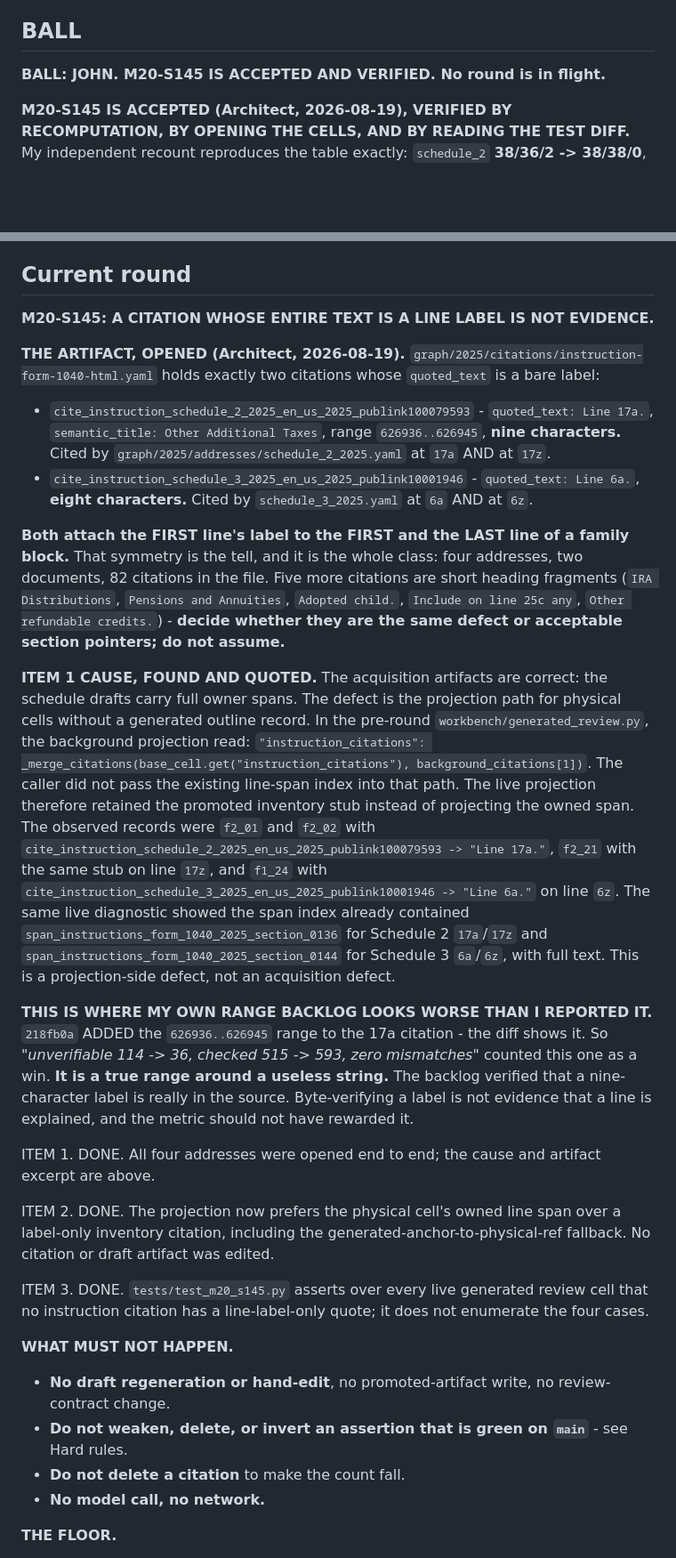
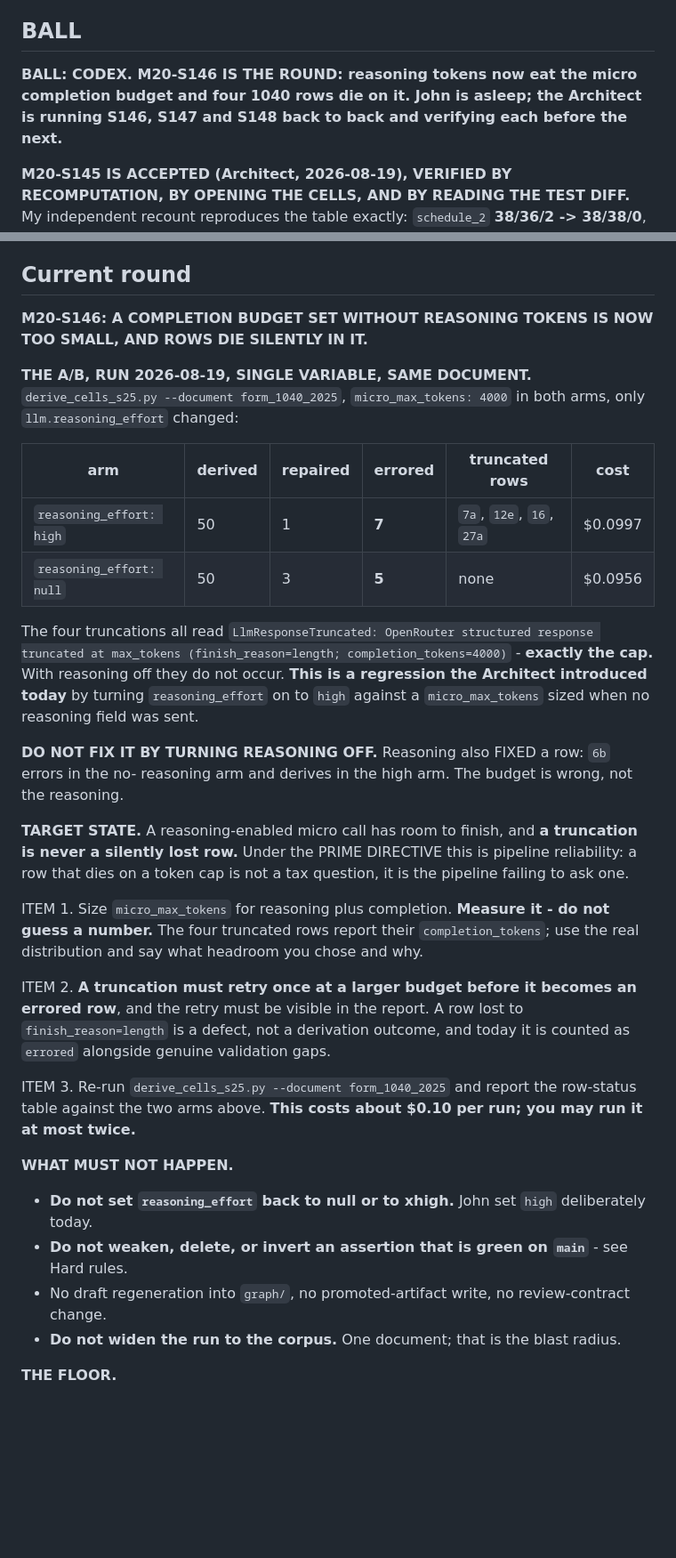
Before and after one commit to JohnKruse/tax_graph, a Markdown page: plans/AGENT_HANDOFF.md, 2 parts joined by grey strips. Shown at 89% size. Rendered like a GitHub page; blank space fills up the shorter version.

Commit message:
docs: spec M20-S146 on the reasoning-token completion budget
Controlled A/B on form_1040_2025, single variable, same micro_max_tokens
of 4000: with reasoning_effort high, rows 7a, 12e, 16 and 27a die with
finish_reason=length at exactly 4000 completion tokens; with reasoning
null none of them truncate. Turning reasoning on today, against a budget
sized when no reasoning field was sent, is the regression.

Reasoning is not the problem: row 6b errors without it and derives with
it. The spec sizes the budget from measurement and makes a truncation
retry once rather than land as a lost row.

Co-Authored-By: Claude Opus 5 <noreply@anthropic.com>

```diff
--- a/plans/AGENT_HANDOFF.md
+++ b/plans/AGENT_HANDOFF.md
@@ -21,7 +21,9 @@ place; do NOT spawn new per-topic note files. Standing rules: `../AGENTS.md`. Ma
 
 ## BALL
 
-**BALL: JOHN. M20-S145 IS ACCEPTED AND VERIFIED. No round is in flight.**
+**BALL: CODEX. M20-S146 IS THE ROUND: reasoning tokens now eat the micro completion budget and
+four 1040 rows die on it. John is asleep; the Architect is running S146, S147 and S148 back to back
+and verifying each before the next.**
 
 **M20-S145 IS ACCEPTED (Architect, 2026-08-19), VERIFIED BY RECOMPUTATION, BY OPENING THE CELLS, AND
 BY READING THE TEST DIFF.** My independent recount reproduces the table exactly: `schedule_2`
@@ -120,56 +122,44 @@ do-not-drop-`quoted_text` constraint. They are no longer repeated here.
 
 ## Current round
 
-**M20-S145: A CITATION WHOSE ENTIRE TEXT IS A LINE LABEL IS NOT EVIDENCE.**
+**M20-S146: A COMPLETION BUDGET SET WITHOUT REASONING TOKENS IS NOW TOO SMALL, AND ROWS DIE
+SILENTLY IN IT.**
 
-**THE ARTIFACT, OPENED (Architect, 2026-08-19).** `graph/2025/citations/instruction-form-1040-html.yaml`
-holds exactly two citations whose `quoted_text` is a bare label:
+**THE A/B, RUN 2026-08-19, SINGLE VARIABLE, SAME DOCUMENT.** `derive_cells_s25.py --document
+form_1040_2025`, `micro_max_tokens: 4000` in both arms, only `llm.reasoning_effort` changed:
 
-- `cite_instruction_schedule_2_2025_en_us_2025_publink100079593` - `quoted_text: Line 17a.`,
-  `semantic_title: Other Additional Taxes`, range `626936..626945`, **nine characters.** Cited by
-  `graph/2025/addresses/schedule_2_2025.yaml` at `17a` AND at `17z`.
-- `cite_instruction_schedule_3_2025_en_us_2025_publink10001946` - `quoted_text: Line 6a.`, **eight
-  characters.** Cited by `schedule_3_2025.yaml` at `6a` AND at `6z`.
+| arm | derived | repaired | errored | truncated rows | cost |
+| --- | --- | --- | --- | --- | --- |
+| `reasoning_effort: high` | 50 | 1 | **7** | `7a`, `12e`, `16`, `27a` | $0.0997 |
+| `reasoning_effort: null` | 50 | 3 | **5** | none | $0.0956 |
 
-**Both attach the FIRST line's label to the FIRST and the LAST line of a family block.** That
-symmetry is the tell, and it is the whole class: four addresses, two documents, 82 citations in the
-file. Five more citations are short heading fragments (`IRA Distributions`, `Pensions and
-Annuities`, `Adopted child.`, `Include on line 25c any`, `Other refundable credits.`) - **decide
-whether they are the same defect or acceptable section pointers; do not assume.**
+The four truncations all read `LlmResponseTruncated: OpenRouter structured response truncated at
+max_tokens (finish_reason=length; completion_tokens=4000)` - **exactly the cap.** With reasoning off
+they do not occur. **This is a regression the Architect introduced today** by turning
+`reasoning_effort` on to `high` against a `micro_max_tokens` sized when no reasoning field was sent.
 
-**ITEM 1 CAUSE, FOUND AND QUOTED.** The acquisition artifacts are correct: the schedule drafts
-carry full owner spans. The defect is the projection path for physical cells without a generated
-outline record. In the pre-round `workbench/generated_review.py`, the background projection read:
-`"instruction_citations": _merge_citations(base_cell.get("instruction_citations"),
-background_citations[1])`. The caller did not pass the existing line-span index into that path.
-The live projection therefore retained the promoted inventory stub instead of projecting the
-owned span. The observed records were `f2_01` and `f2_02` with `cite_instruction_schedule_2_2025_en_us_2025_publink100079593 -> "Line 17a."`,
-`f2_21` with the same stub on line `17z`, and `f1_24` with
-`cite_instruction_schedule_3_2025_en_us_2025_publink10001946 -> "Line 6a."` on line `6z`.
-The same live diagnostic showed the span index already contained
-`span_instructions_form_1040_2025_section_0136` for Schedule 2 `17a`/`17z` and
-`span_instructions_form_1040_2025_section_0144` for Schedule 3 `6a`/`6z`, with full text.
-This is a projection-side defect, not an acquisition defect.
+**DO NOT FIX IT BY TURNING REASONING OFF.** Reasoning also FIXED a row: `6b` errors in the no-
+reasoning arm and derives in the high arm. The budget is wrong, not the reasoning.
 
-**THIS IS WHERE MY OWN RANGE BACKLOG LOOKS WORSE THAN I REPORTED IT.** `218fb0a` ADDED the
-`626936..626945` range to the 17a citation - the diff shows it. So *"unverifiable 114 -> 36, checked
-515 -> 593, zero mismatches"* counted this one as a win. **It is a true range around a useless
-string.** The backlog verified that a nine-character label is really in the source. Byte-verifying a
-label is not evidence that a line is explained, and the metric should not have rewarded it.
+**TARGET STATE.** A reasoning-enabled micro call has room to finish, and **a truncation is never a
+silently lost row.** Under the PRIME DIRECTIVE this is pipeline reliability: a row that dies on a
+token cap is not a tax question, it is the pipeline failing to ask one.
 
-ITEM 1. DONE. All four addresses were opened end to end; the cause and artifact excerpt are above.
+ITEM 1. Size `micro_max_tokens` for reasoning plus completion. **Measure it - do not guess a
+number.** The four truncated rows report their `completion_tokens`; use the real distribution and
+say what headroom you chose and why.
 
-ITEM 2. DONE. The projection now prefers the physical cell's owned line span over a label-only
-inventory citation, including the generated-anchor-to-physical-ref fallback. No citation or draft
-artifact was edited.
+ITEM 2. **A truncation must retry once at a larger budget before it becomes an errored row**, and
+the retry must be visible in the report. A row lost to `finish_reason=length` is a defect, not a
+derivation outcome, and today it is counted as `errored` alongside genuine validation gaps.
 
-ITEM 3. DONE. `tests/test_m20_s145.py` asserts over every live generated review cell that no
-instruction citation has a line-label-only quote; it does not enumerate the four cases.
+ITEM 3. Re-run `derive_cells_s25.py --document form_1040_2025` and report the row-status table
+against the two arms above. **This costs about $0.10 per run; you may run it at most twice.**
 
 **WHAT MUST NOT HAPPEN.**
-- **No draft regeneration or hand-edit**, no promoted-artifact write, no review-contract change.
+- **Do not set `reasoning_effort` back to null or to xhigh.** John set `high` deliberately today.
 - **Do not weaken, delete, or invert an assertion that is green on `main`** - see Hard rules.
-- **Do not delete a citation** to make the count fall.
-- **No model call, no network.**
+- No draft regeneration into `graph/`, no promoted-artifact write, no review-contract change.
+- **Do not widen the run to the corpus.** One document; that is the blast radius.
 
 **THE FLOOR.**
```
Also changed, not shown: other parts of plans/AGENT_HANDOFF.md (+5 -27 lines).
